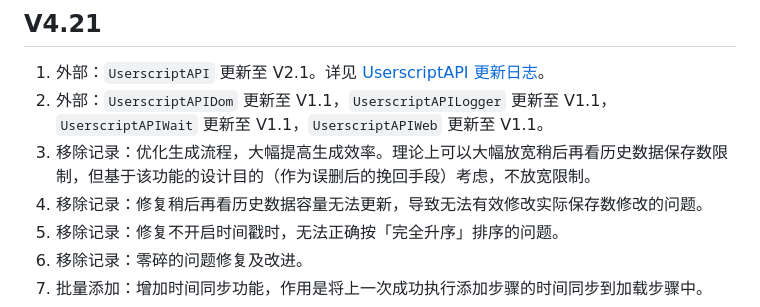
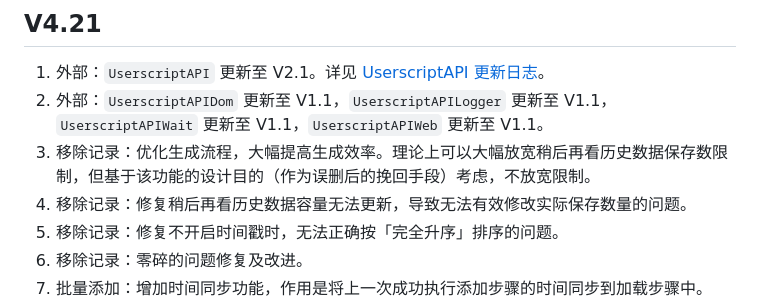
Before and after one commit to liangjiancang/userscript, a Markdown page: script/BilibiliWatchlaterPlus/changelog.md, the part around the change. Drawn GitHub-style.

Commit message:
fix changelog

```diff
--- a/script/BilibiliWatchlaterPlus/changelog.md
+++ b/script/BilibiliWatchlaterPlus/changelog.md
@@ -148,7 +148,7 @@
 1. 外部：`UserscriptAPI` 更新至 V2.1。详见 [UserscriptAPI 更新日志](https://gitee.com/liangjiancang/userscript/blob/master/lib/UserscriptAPI/changelog.md)。
 2. 外部：`UserscriptAPIDom` 更新至 V1.1，`UserscriptAPILogger` 更新至 V1.1，`UserscriptAPIWait` 更新至 V1.1，`UserscriptAPIWeb` 更新至 V1.1。
 3. 移除记录：优化生成流程，大幅提高生成效率。理论上可以大幅放宽稍后再看历史数据保存数限制，但基于该功能的设计目的（作为误删后的挽回手段）考虑，不放宽限制。
-4. 移除记录：修复稍后再看历史数据容量无法更新，导致无法有效修改实际保存数修改的问题。
+4. 移除记录：修复稍后再看历史数据容量无法更新，导致无法有效修改实际保存数量的问题。
 5. 移除记录：修复不开启时间戳时，无法正确按「完全升序」排序的问题。
 6. 移除记录：零碎的问题修复及改进。
 7. 批量添加：增加时间同步功能，作用是将上一次成功执行添加步骤的时间同步到加载步骤中。
```
